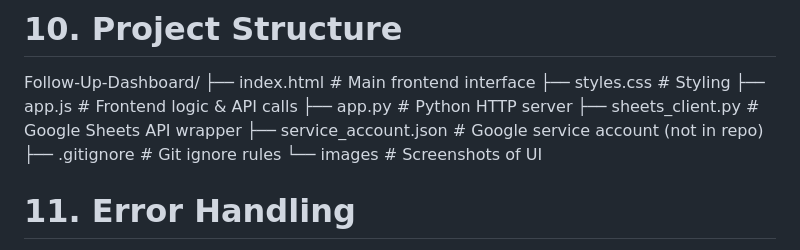
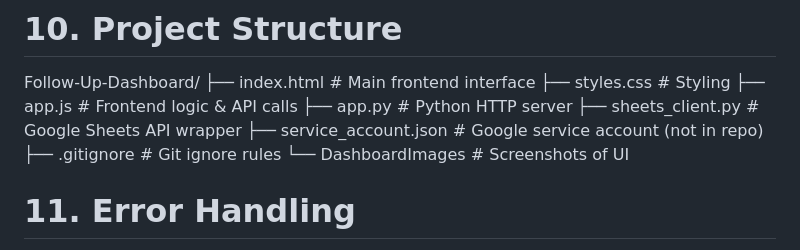
Before and after one commit to MitchellBarure/Follow-Up-Dashboard, a Markdown page: README.md, the part around the change. Rendered like a GitHub page.

Commit message:
Rename images directory to DashboardImages

```diff
--- a/README.md
+++ b/README.md
@@ -480,7 +480,7 @@ Follow-Up-Dashboard/
 ├── sheets_client.py        # Google Sheets API wrapper
 ├── service_account.json    # Google service account (not in repo)
 ├── .gitignore              # Git ignore rules
-└── images                  # Screenshots of UI
+└── DashboardImages         # Screenshots of UI
 
 
 # 11. Error Handling
```
